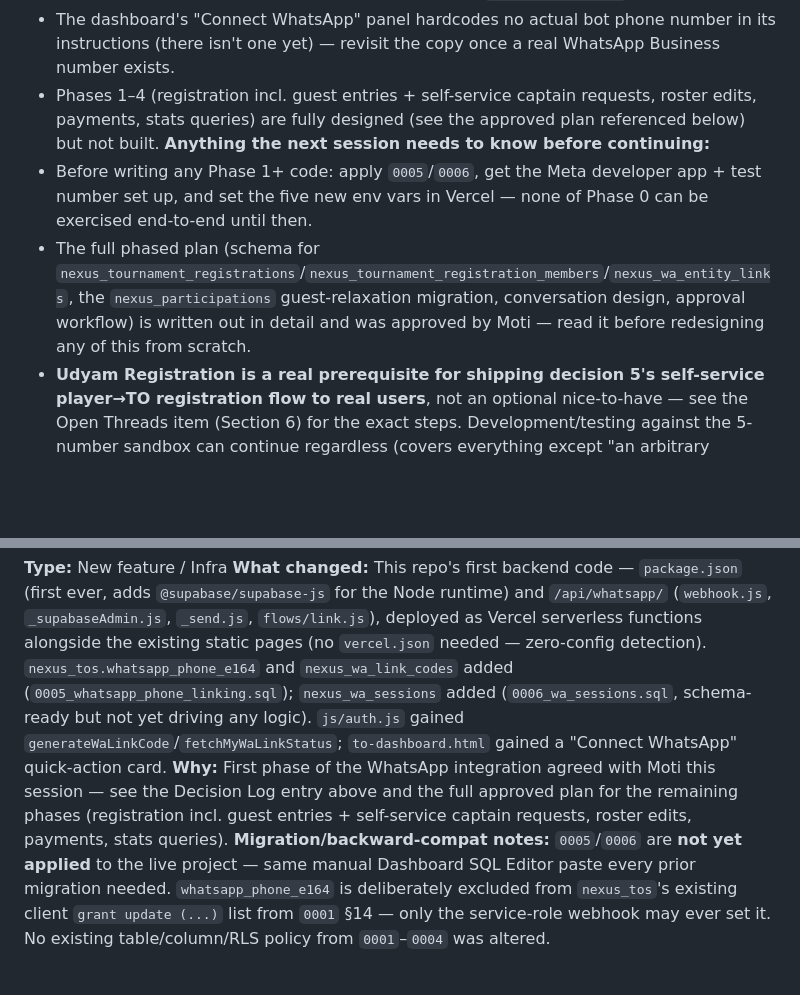
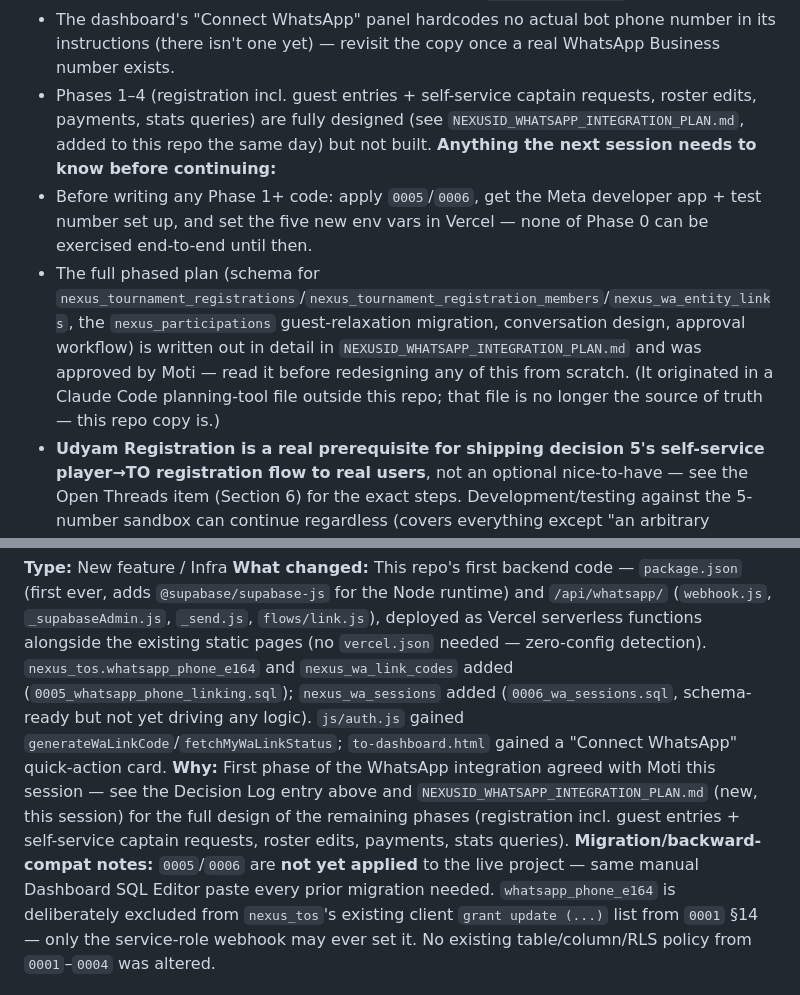
Before and after one commit to itzunimind-cpu/NEXUS-ID, a Markdown page: NEXUSID_HANDOFF_LOG.md, 2 parts joined by grey strips. Drawn GitHub-style; blank space fills up the shorter version.

```diff
--- a/NEXUSID_HANDOFF_LOG.md
+++ b/NEXUSID_HANDOFF_LOG.md
@@ -43,10 +43,10 @@ One entry per work session. Newest on top. This is the "what happened" ledger
 - **Real blocker surfaced, not yet resolved: Moti has no registered business (no GST/incorporation).** Meta's WhatsApp Cloud API only lets an unverified app message up to 5 manually-added test phone numbers — any other real player/TO literally cannot reach the bot. Since the whole point of Phase 1's decision 5 (players messaging a TO to self-register) is strangers being able to message in, this is a real blocker for that specific feature, not just a formality — test mode alone cannot deliver it. The unblock path costs nothing and needs no company: **Udyam Registration** (udyamregistration.gov.in), India's free ~10-15 minute sole-proprietorship registration using Aadhaar + PAN, which produces a Udyam Certificate Meta's Business Verification can accept as proof of business. Full step-by-step walked through with Moti this session (see Open Threads, Section 6) — Moti could not do it in-session ("too late... cannot literally do the steps rn"), so this is carried forward, not completed.
 - Not live-tested at all (no Meta app to test against yet) — verified only via `node --check` on every new file and a local static-server 200 check on `to-dashboard.html`.
 - The dashboard's "Connect WhatsApp" panel hardcodes no actual bot phone number in its instructions (there isn't one yet) — revisit the copy once a real WhatsApp Business number exists.
-- Phases 1–4 (registration incl. guest entries + self-service captain requests, roster edits, payments, stats queries) are fully designed (see the approved plan referenced below) but not built.
+- Phases 1–4 (registration incl. guest entries + self-service captain requests, roster edits, payments, stats queries) are fully designed (see `NEXUSID_WHATSAPP_INTEGRATION_PLAN.md`, added to this repo the same day) but not built.
 **Anything the next session needs to know before continuing:**
 - Before writing any Phase 1+ code: apply `0005`/`0006`, get the Meta developer app + test number set up, and set the five new env vars in Vercel — none of Phase 0 can be exercised end-to-end until then.
-- The full phased plan (schema for `nexus_tournament_registrations`/`nexus_tournament_registration_members`/`nexus_wa_entity_links`, the `nexus_participations` guest-relaxation migration, conversation design, approval workflow) is written out in detail and was approved by Moti — read it before redesigning any of this from scratch.
+- The full phased plan (schema for `nexus_tournament_registrations`/`nexus_tournament_registration_members`/`nexus_wa_entity_links`, the `nexus_participations` guest-relaxation migration, conversation design, approval workflow) is written out in detail in `NEXUSID_WHATSAPP_INTEGRATION_PLAN.md` and was approved by Moti — read it before redesigning any of this from scratch. (It originated in a Claude Code planning-tool file outside this repo; that file is no longer the source of truth — this repo copy is.)
 - **Udyam Registration is a real prerequisite for shipping decision 5's self-service player→TO registration flow to real users**, not an optional nice-to-have — see the Open Threads item (Section 6) for the exact steps. Development/testing against the 5-number sandbox can continue regardless (covers everything except "an arbitrary stranger can message the bot"), but don't promise Moti that flow works for real players until this is done and Meta's Business Verification is completed on top of it.
 
 ### Session — 2026-09-16 (cont. 3) — Team roster management + tournament editor (matches & results) built; closes two long-standing open threads
@@ -435,7 +435,7 @@ Tracks concrete changes to the data model, function names, file structure, or sh
 ### 2026-09-27 — WhatsApp integration Phase 0: backend layer introduced, TO phone linking
 **Type:** New feature / Infra
 **What changed:** This repo's first backend code — `package.json` (first ever, adds `@supabase/supabase-js` for the Node runtime) and `/api/whatsapp/` (`webhook.js`, `_supabaseAdmin.js`, `_send.js`, `flows/link.js`), deployed as Vercel serverless functions alongside the existing static pages (no `vercel.json` needed — zero-config detection). `nexus_tos.whatsapp_phone_e164` and `nexus_wa_link_codes` added (`0005_whatsapp_phone_linking.sql`); `nexus_wa_sessions` added (`0006_wa_sessions.sql`, schema-ready but not yet driving any logic). `js/auth.js` gained `generateWaLinkCode`/`fetchMyWaLinkStatus`; `to-dashboard.html` gained a "Connect WhatsApp" quick-action card.
-**Why:** First phase of the WhatsApp integration agreed with Moti this session — see the Decision Log entry above and the full approved plan for the remaining phases (registration incl. guest entries + self-service captain requests, roster edits, payments, stats queries).
+**Why:** First phase of the WhatsApp integration agreed with Moti this session — see the Decision Log entry above and `NEXUSID_WHATSAPP_INTEGRATION_PLAN.md` (new, this session) for the full design of the remaining phases (registration incl. guest entries + self-service captain requests, roster edits, payments, stats queries).
 **Migration/backward-compat notes:** `0005`/`0006` are **not yet applied** to the live project — same manual Dashboard SQL Editor paste every prior migration needed. `whatsapp_phone_e164` is deliberately excluded from `nexus_tos`'s existing client `grant update (...)` list from `0001` §14 — only the service-role webhook may ever set it. No existing table/column/RLS policy from `0001`–`0004` was altered.
 
 ### 2026-09-06 — Onboarding and search pages retrofitted to canonical tokens
```
Also changed, not shown: NEXUSID_WHATSAPP_INTEGRATION_PLAN.md (added, +125 -0 lines).
